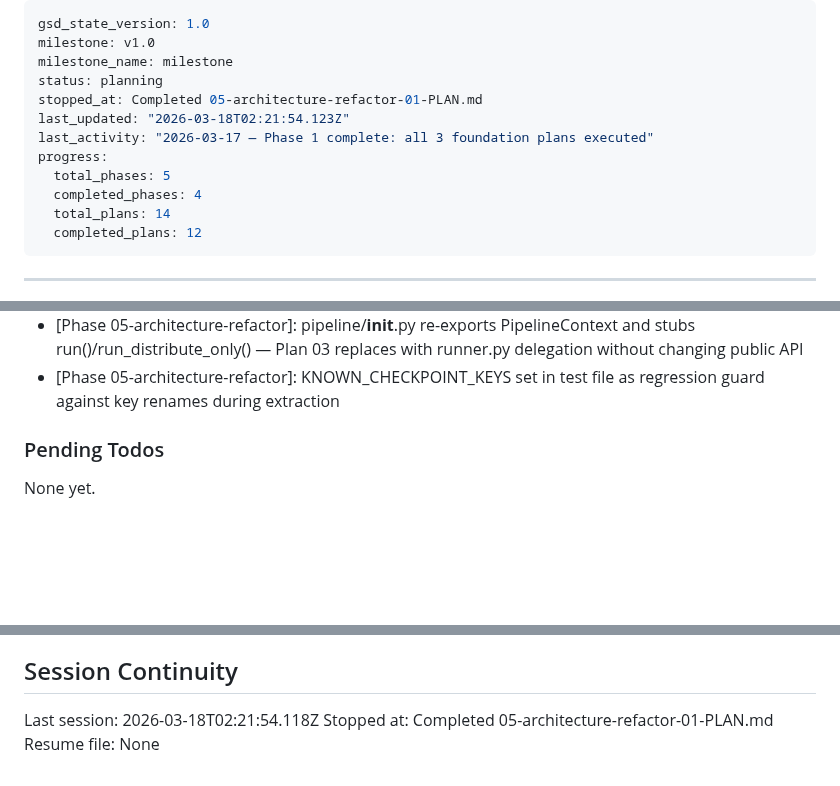
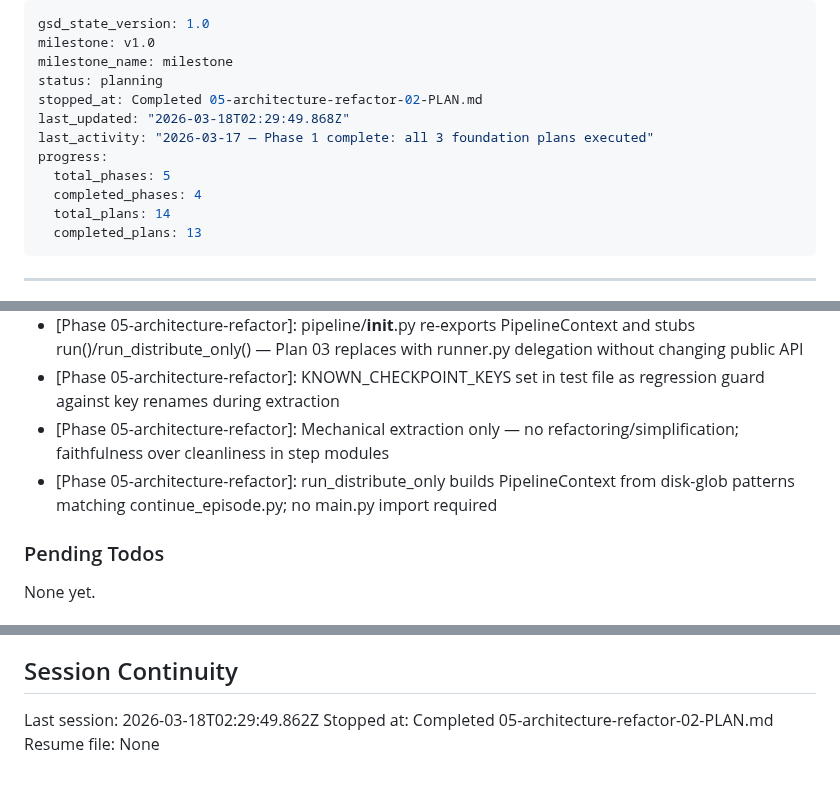
Before and after one commit to evanperez55/podcast-automation, a Markdown page: .planning/STATE.md, 3 parts joined by grey strips. Drawn GitHub-style; blank space fills up the shorter version.

Commit message:
docs(05-02): complete step module extraction plan

```diff
--- a/.planning/STATE.md
+++ b/.planning/STATE.md
@@ -3,14 +3,14 @@ gsd_state_version: 1.0
 milestone: v1.0
 milestone_name: milestone
 status: planning
-stopped_at: Completed 05-architecture-refactor-01-PLAN.md
-last_updated: "2026-03-18T02:21:54.123Z"
+stopped_at: Completed 05-architecture-refactor-02-PLAN.md
+last_updated: "2026-03-18T02:29:49.868Z"
 last_activity: "2026-03-17 — Phase 1 complete: all 3 foundation plans executed"
 progress:
   total_phases: 5
   completed_phases: 4
   total_plans: 14
-  completed_plans: 12
+  completed_plans: 13
 ---
 
 ---
@@ -112,6 +113,8 @@ Recent decisions affecting current work:
 - [Phase 05-architecture-refactor]: Step stubs raise NotImplementedError with plan reference — prevents accidental use before extraction
 - [Phase 05-architecture-refactor]: pipeline/__init__.py re-exports PipelineContext and stubs run()/run_distribute_only() — Plan 03 replaces with runner.py delegation without changing public API
 - [Phase 05-architecture-refactor]: KNOWN_CHECKPOINT_KEYS set in test file as regression guard against key renames during extraction
+- [Phase 05-architecture-refactor]: Mechanical extraction only — no refactoring/simplification; faithfulness over cleanliness in step modules
+- [Phase 05-architecture-refactor]: run_distribute_only builds PipelineContext from disk-glob patterns matching continue_episode.py; no main.py import required
 
 ### Pending Todos
 
@@ -125,6 +128,6 @@ None yet.
 
 ## Session Continuity
 
-Last session: 2026-03-18T02:21:54.118Z
-Stopped at: Completed 05-architecture-refactor-01-PLAN.md
+Last session: 2026-03-18T02:29:49.862Z
+Stopped at: Completed 05-architecture-refactor-02-PLAN.md
 Resume file: None
```
Also changed, not shown: other parts of .planning/STATE.md (+1 -0 lines), .planning/ROADMAP.md (+1 -1 lines), 1 other file.
